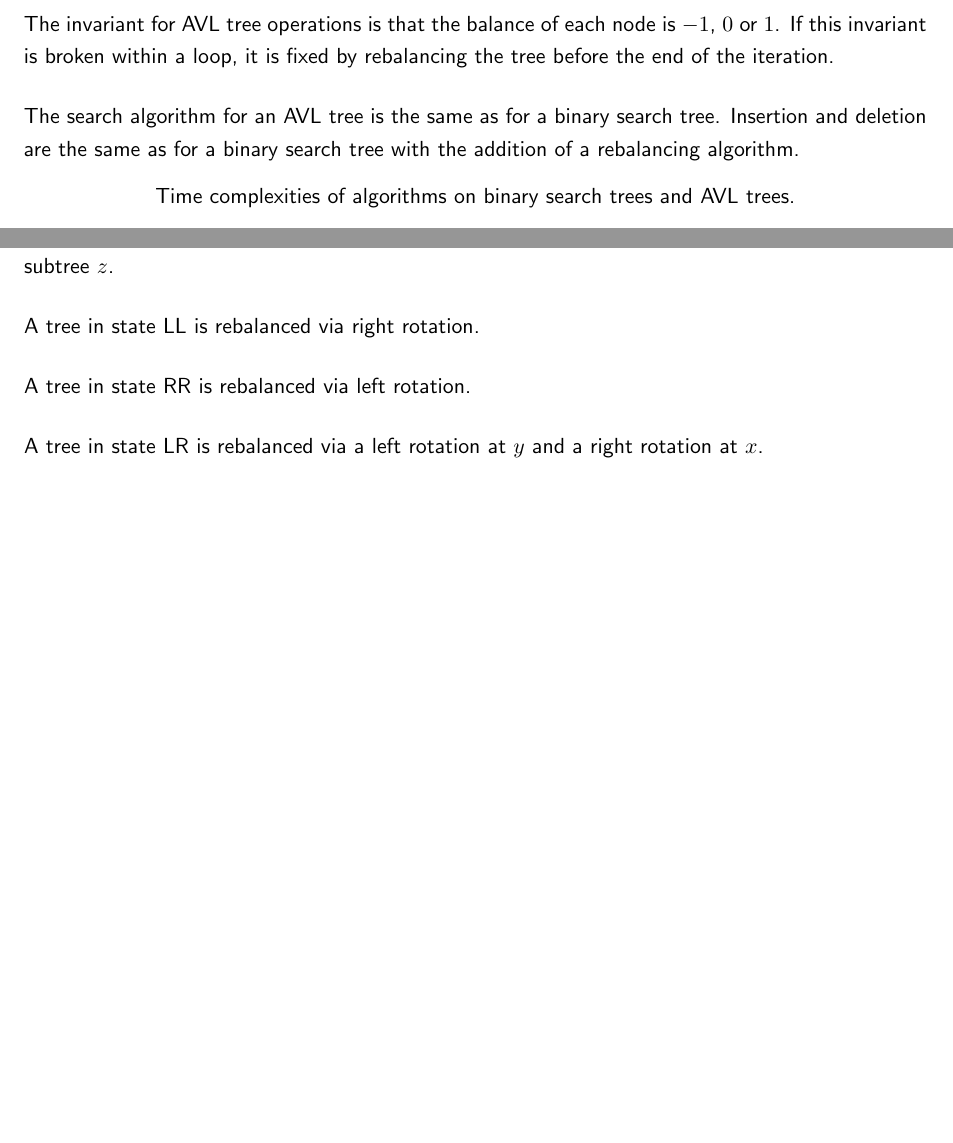
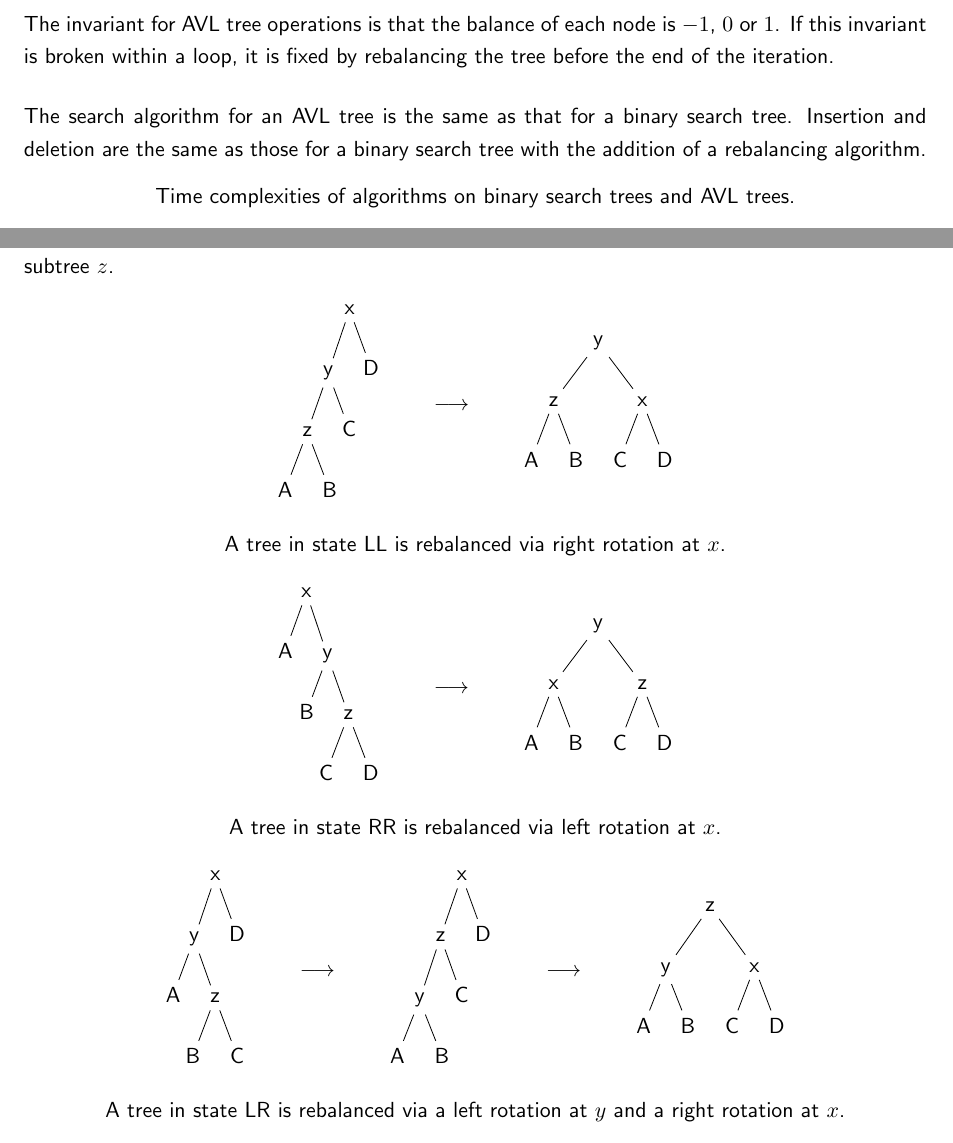
Before and after one commit to martindes01/data-structures-algorithms-databases, a LaTeX document (data-structures-algorithms-databases.tex, which reads unit-8/notes.tex): two parts of pages 33 and 34 of 34, joined at a grey line, cut so that both start at the same text, the shorter picture padded with empty space. Compiled offline with pdfLaTeX.

Commit message:
Update notes for unit-8
- Add example binary tree diagrams to unit-8 notes.

```diff
--- a/unit-8/notes.tex
+++ b/unit-8/notes.tex
@@ -67,9 +67,9 @@ This implies that the height \( h \) of an AVL tree of size \( n \) is of the or
 The invariant for AVL tree operations is that the balance of each node is \( -1 \), \( 0 \) or \( 1 \).
 If this invariant is broken within a loop, it is fixed by rebalancing the tree before the end of the iteration.
 
-The search algorithm for an AVL tree is the same as for a binary search tree.
-Insertion and deletion are the same as for a binary search tree with the addition of a rebalancing algorithm.
+The search algorithm for an AVL tree is the same as that for a binary search tree.
+Insertion and deletion are the same as those for a binary search tree with the addition of a rebalancing algorithm.
 
-\begin{table}[htp]
+\begin{table}[!htp]
   \centering
   \caption*{Time complexities of algorithms on binary search trees and AVL trees.}
@@ -93,14 +93,63 @@ The space complexity is \( \bigo{n} \) for both binary search trees and AVL tree
 If the insertion or deletion of a single element from an AVL tree causes it to lose balance, the tree could exist in one of four possible states of imbalance.
 These states can be classified as follows, where \( x \) is the deepest node where an imbalance occurs following an insertion into, or deletion from, subtree~\( z \).
 
-% labelled trees
+\begin{figure}[!htp]
+  \centering
+  \begin{tabular}{ccc}
+    \begin{tabular}{c}
+      \begin{forest}
+        [x [y [z [A] [B]] [C]] [D]]
+      \end{forest}
+    \end{tabular} & \begin{tabular}{c}
+      \( \longrightarrow \) \\
+    \end{tabular} & \begin{tabular}{c}
+      \begin{forest}
+        [y [z [A] [B]] [x [C] [D]]]
+      \end{forest}
+    \end{tabular} \\
+  \end{tabular}
+  \caption*{A tree in state LL is rebalanced via right rotation at \( x \).}
+\end{figure}
 
-A tree in state LL is rebalanced via right rotation.
+\begin{figure}[!htp]
+  \centering
+  \begin{tabular}{ccc}
+    \begin{tabular}{c}
+      \begin{forest}
+        [x [A] [y [B] [z [C] [D]]]]
+      \end{forest}
+    \end{tabular} & \begin{tabular}{c}
+      \( \longrightarrow \) \\
+    \end{tabular} & \begin{tabular}{c}
+      \begin{forest}
+        [y [x [A] [B]] [z [C] [D]]]
+      \end{forest}
+    \end{tabular} \\
+  \end{tabular}
+  \caption*{A tree in state RR is rebalanced via left rotation at \( x \).}
+\end{figure}
 
-% diagram
+\begin{figure}[!htp]
+  \centering
+  \begin{tabular}{ccccc}
+    \begin{tabular}{c}
+      \begin{forest}
+        [x [y [A] [z [B] [C]]] [D]]
+      \end{forest}
+    \end{tabular} & \begin{tabular}{c}
+      \( \longrightarrow \) \\
+    \end{tabular} & \begin{tabular}{c}
+      \begin{forest}
+        [x [z [y [A] [B]] [C]] [D]]
+      \end{forest}
+    \end{tabular} & \begin{tabular}{c}
+      \( \longrightarrow \) \\
+    \end{tabular} & \begin{tabular}{c}
+      \begin{forest}
+        [z [y [A] [B]] [x[C] [D]]]
+      \end{forest}
+    \end{tabular} \\
+  \end{tabular}
+  \caption*{A tree in state LR is rebalanced via a left rotation at \( y \) and a right rotation at \( x \).}
+\end{figure}
 
-A tree in state RR is rebalanced via left rotation.
-
-% diagram
-
-A tree in state LR is rebalanced via a left rotation at \( y \) and a right rotation at \( x \).
```
Also changed, not shown: unit-8/notes.tex (33 more changed lines).
